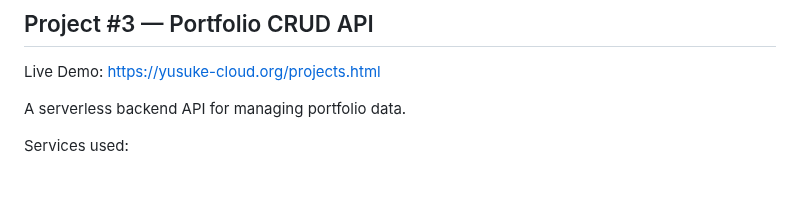
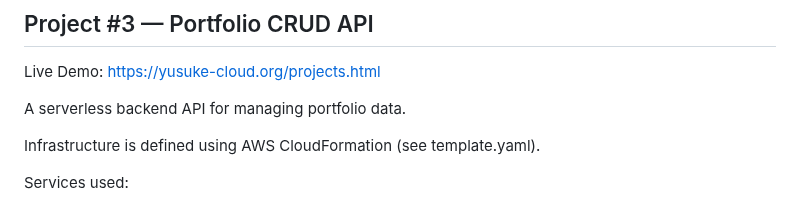
Before and after one commit to yusukeemata/cloud-portfolio, a Markdown page: README.md, the part around the change. Rendered like a GitHub page; blank space fills up the shorter version.

```diff
--- a/README.md
+++ b/README.md
@@ -189,6 +189,8 @@ Live Demo:
 https://yusuke-cloud.org/projects.html
 
 A serverless backend API for managing portfolio data.
+
+Infrastructure is defined using AWS CloudFormation (see template.yaml).
 
 Services used:
 
```
